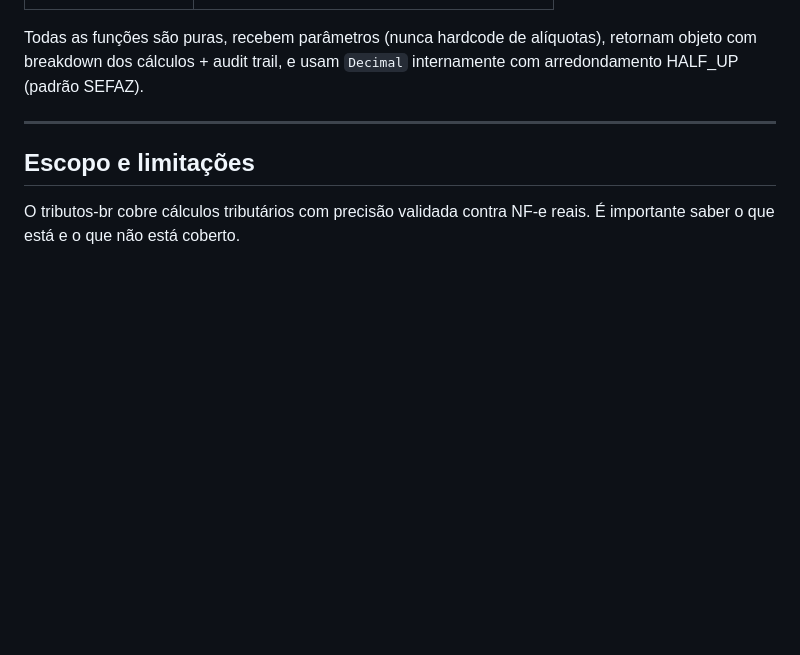
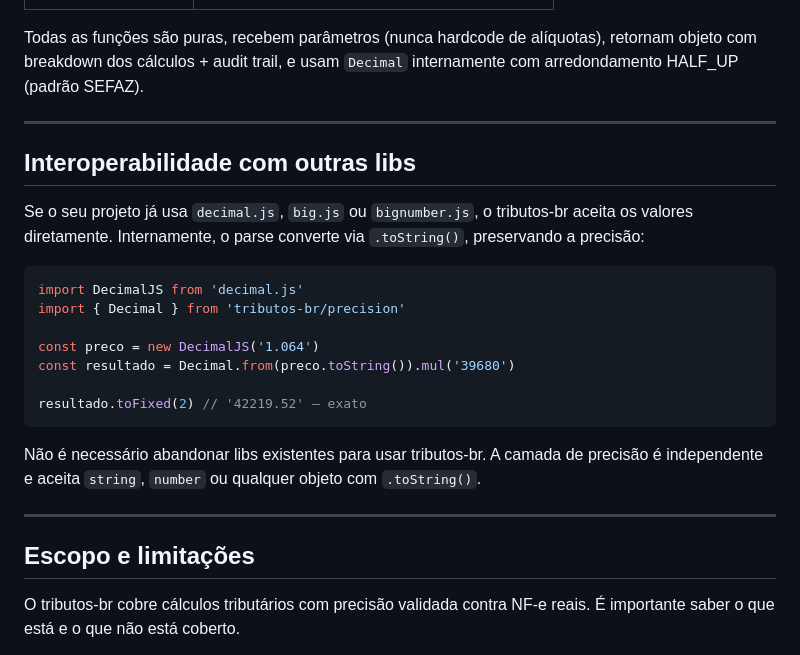
Before and after one commit to vilsonneto/tributos-br, a Markdown page: README.md, the part around the change. Drawn GitHub-style; blank space fills up the shorter version.

Commit message:
docs: documentar interoperabilidade com decimal.js e outras libs

````diff
--- a/README.md
+++ b/README.md
@@ -134,6 +134,24 @@ Todas as funções recebem e retornam valores como `Decimal`, nunca `number`. Us
 | `calcIbs()`         | IBS (reforma tributária, LC 214/2025)         |
 
 Todas as funções são puras, recebem parâmetros (nunca hardcode de alíquotas), retornam objeto com breakdown dos cálculos + audit trail, e usam `Decimal` internamente com arredondamento HALF_UP (padrão SEFAZ).
+
+---
+
+## Interoperabilidade com outras libs
+
+Se o seu projeto já usa `decimal.js`, `big.js` ou `bignumber.js`, o tributos-br aceita os valores diretamente. Internamente, o parse converte via `.toString()`, preservando a precisão:
+
+```ts
+import DecimalJS from 'decimal.js'
+import { Decimal } from 'tributos-br/precision'
+
+const preco = new DecimalJS('1.064')
+const resultado = Decimal.from(preco.toString()).mul('39680')
+
+resultado.toFixed(2) // '42219.52' — exato
+```
+
+Não é necessário abandonar libs existentes para usar tributos-br. A camada de precisão é independente e aceita `string`, `number` ou qualquer objeto com `.toString()`.
 
 ---
 
````
